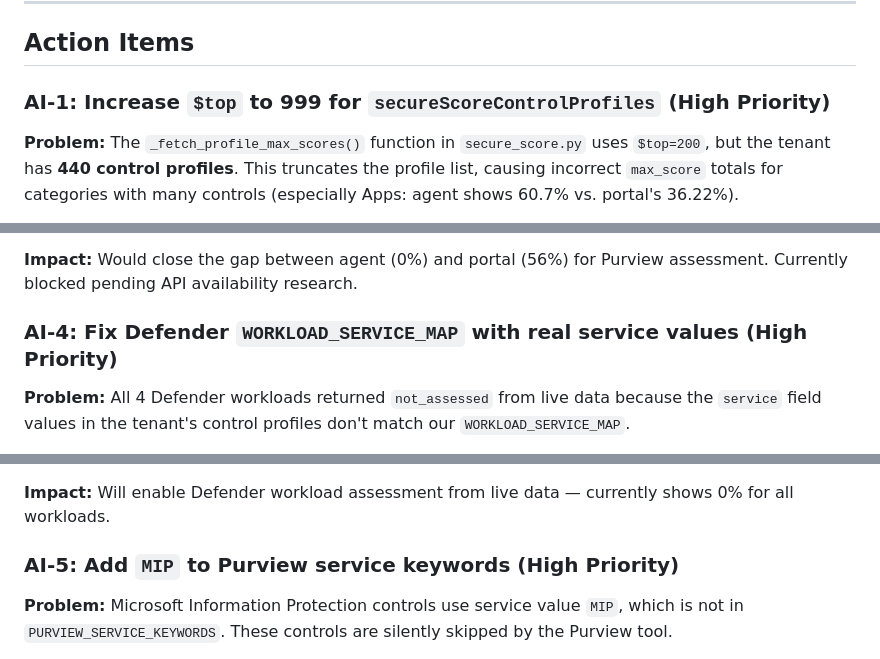
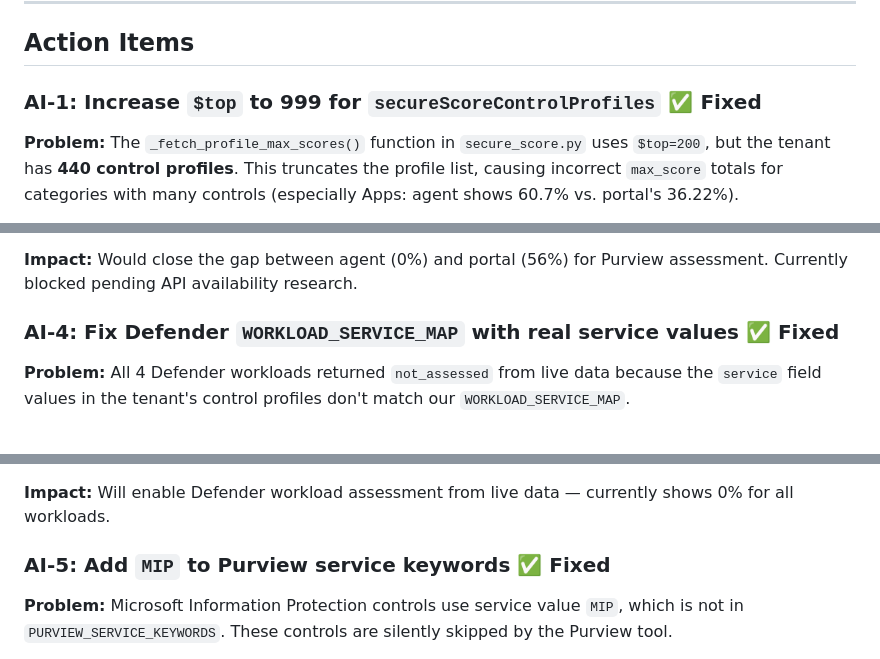
Before and after one commit to 9owlsboston/posture-iq, a Markdown page: docs/tools-data-sources.md, 3 parts joined by grey strips. GitHub-like rendering.

Commit message:
docs: mark AI-1, AI-4, AI-5 as fixed in action items

```diff
--- a/docs/tools-data-sources.md
+++ b/docs/tools-data-sources.md
@@ -583,7 +583,7 @@ The Purview portal's "Compliance Posture" uses **Microsoft Purview Posture Manag
 
 ## Action Items
 
-### AI-1: Increase `$top` to 999 for `secureScoreControlProfiles` (High Priority)
+### AI-1: Increase `$top` to 999 for `secureScoreControlProfiles` ✅ Fixed
 
 **Problem:** The `_fetch_profile_max_scores()` function in `secure_score.py` uses `$top=200`, but the tenant has **440 control profiles**. This truncates the profile list, causing incorrect `max_score` totals for categories with many controls (especially Apps: agent shows 60.7% vs. portal's 36.22%).
 
@@ -639,7 +639,7 @@ az ad app permission admin-consent --id $APP_ID
 
 **Impact:** Would close the gap between agent (0%) and portal (56%) for Purview assessment. Currently blocked pending API availability research.
 
-### AI-4: Fix Defender `WORKLOAD_SERVICE_MAP` with real service values (High Priority)
+### AI-4: Fix Defender `WORKLOAD_SERVICE_MAP` with real service values ✅ Fixed
 
 **Problem:** All 4 Defender workloads returned `not_assessed` from live data because the `service` field values in the tenant's control profiles don't match our `WORKLOAD_SERVICE_MAP`.
 
@@ -660,7 +660,7 @@ az ad app permission admin-consent --id $APP_ID
 
 **Impact:** Will enable Defender workload assessment from live data — currently shows 0% for all workloads.
 
-### AI-5: Add `MIP` to Purview service keywords (High Priority)
+### AI-5: Add `MIP` to Purview service keywords ✅ Fixed
 
 **Problem:** Microsoft Information Protection controls use service value `MIP`, which is not in `PURVIEW_SERVICE_KEYWORDS`. These controls are silently skipped by the Purview tool.
 
```
